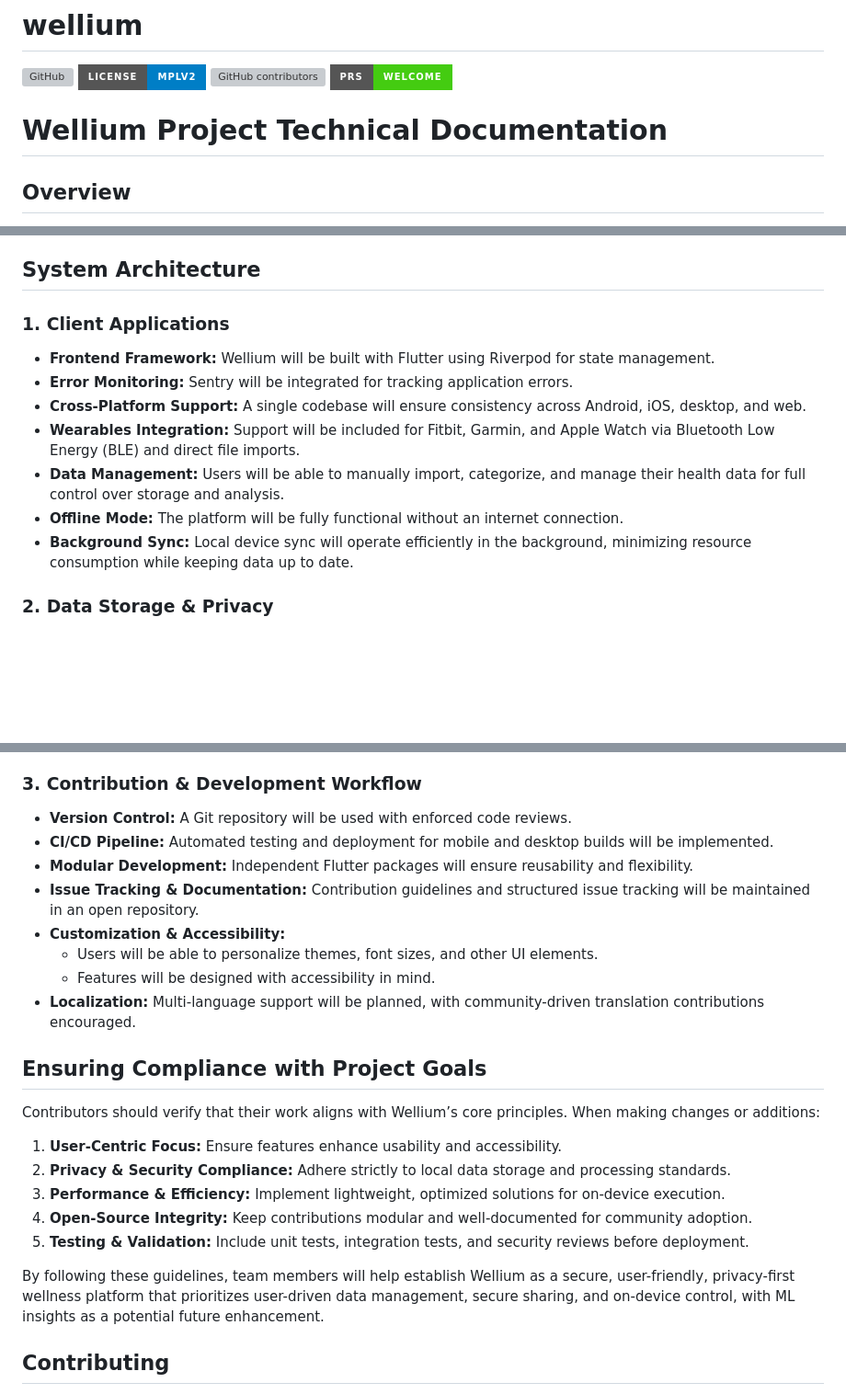
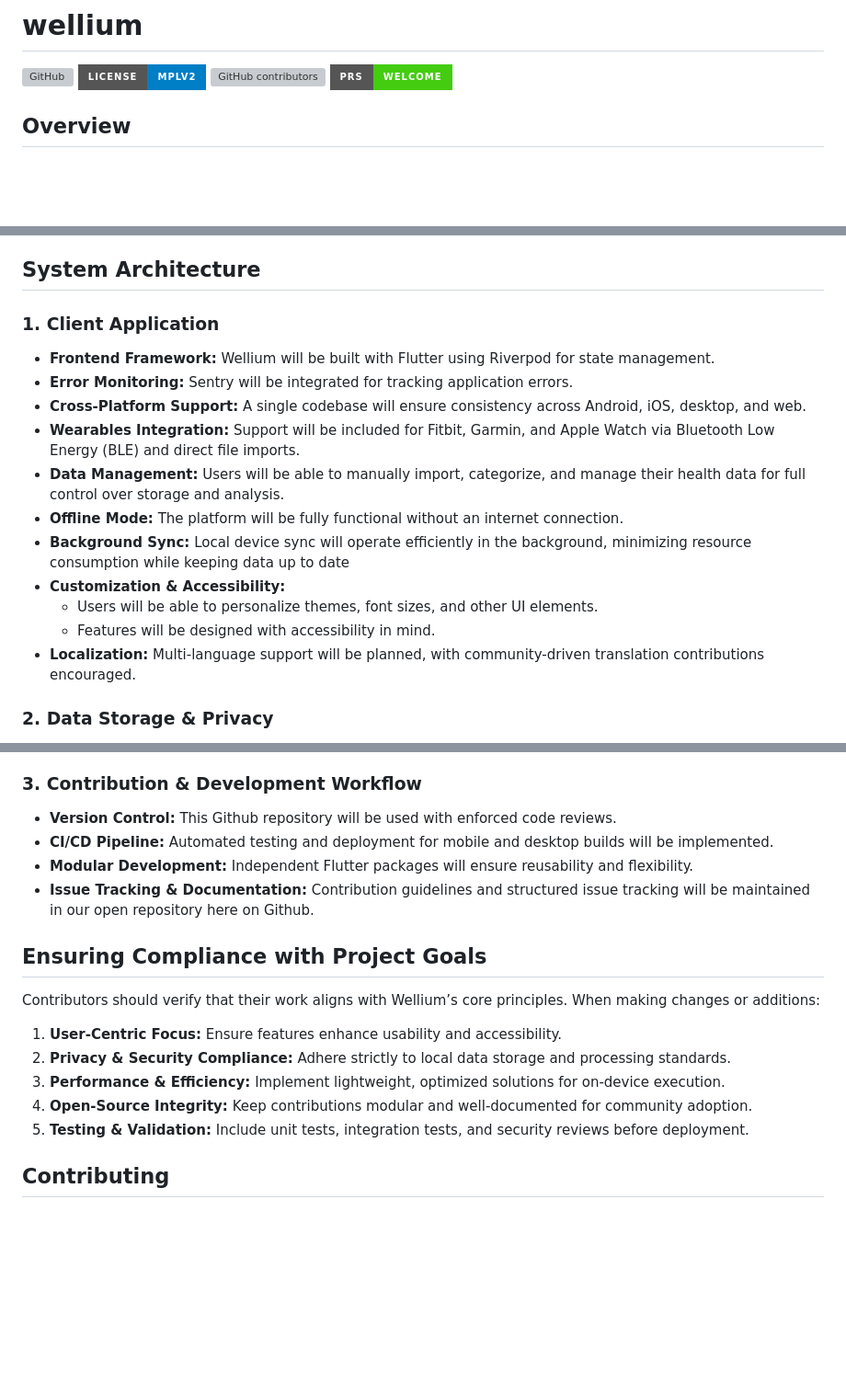
Before and after one commit to by-The-Lindemans/wellium, a Markdown page: README.md, 3 parts joined by grey strips. Shown at 92% size. Drawn GitHub-style; badges without logos; blank space fills up the shorter version; grey boxes are pictures that could not be loaded.

```diff
--- a/README.md
+++ b/README.md
@@ -4,9 +4,6 @@
 [![License: MIT](https://img.shields.io/badge/License-MPLv2-blue.svg?style=for-the-badge)](https://opensource.org/licenses/MPL-2-0)
 [![GitHub contributors](https://img.shields.io/github/contributors/by-The-Lindemans/wellium.svg?style=for-the-badge)](https://github.com/by-The-Lindemans/wellium/graphs/contributors)
 [![PRs Welcome](https://img.shields.io/badge/PRs-welcome-brightgreen.svg?style=for-the-badge)](http://makeapullrequest.com)
-
-
-# Wellium Project Technical Documentation
 
 ## Overview
 
@@ -24,7 +21,7 @@ Wellium will be a privacy-first wellness platform designed to give users full co
 
 ## System Architecture
 
-### **1. Client Applications**
+### **1. Client Application**
 
 - **Frontend Framework:** Wellium will be built with Flutter using Riverpod for state management.
 - **Error Monitoring:** Sentry will be integrated for tracking application errors.
@@ -32,7 +29,11 @@ Wellium will be a privacy-first wellness platform designed to give users full co
 - **Wearables Integration:** Support will be included for Fitbit, Garmin, and Apple Watch via Bluetooth Low Energy (BLE) and direct file imports.
 - **Data Management:** Users will be able to manually import, categorize, and manage their health data for full control over storage and analysis.
 - **Offline Mode:** The platform will be fully functional without an internet connection.
-- **Background Sync:** Local device sync will operate efficiently in the background, minimizing resource consumption while keeping data up to date.
+- **Background Sync:** Local device sync will operate efficiently in the background, minimizing resource consumption while keeping data up to date
+- **Customization & Accessibility:**
+  - Users will be able to personalize themes, font sizes, and other UI elements.
+  - Features will be designed with accessibility in mind.
+- **Localization:** Multi-language support will be planned, with community-driven translation contributions encouraged.
 
 ### **2. Data Storage & Privacy**
 
@@ -52,14 +53,10 @@ Wellium will be a privacy-first wellness platform designed to give users full co
 
 ### **3. Contribution & Development Workflow**
 
-- **Version Control:** A Git repository will be used with enforced code reviews.
+- **Version Control:** This Github repository will be used with enforced code reviews.
 - **CI/CD Pipeline:** Automated testing and deployment for mobile and desktop builds will be implemented.
 - **Modular Development:** Independent Flutter packages will ensure reusability and flexibility.
-- **Issue Tracking & Documentation:** Contribution guidelines and structured issue tracking will be maintained in an open repository.
-- **Customization & Accessibility:**
-  - Users will be able to personalize themes, font sizes, and other UI elements.
-  - Features will be designed with accessibility in mind.
-- **Localization:** Multi-language support will be planned, with community-driven translation contributions encouraged.
+- **Issue Tracking & Documentation:** Contribution guidelines and structured issue tracking will be maintained in our open repository here on Github.
 
 ## Ensuring Compliance with Project Goals
 
@@ -70,9 +67,6 @@ Contributors should verify that their work aligns with Wellium’s core principl
 3. **Performance & Efficiency:** Implement lightweight, optimized solutions for on-device execution.
 4. **Open-Source Integrity:** Keep contributions modular and well-documented for community adoption.
 5. **Testing & Validation:** Include unit tests, integration tests, and security reviews before deployment.
-
-By following these guidelines, team members will help establish Wellium as a secure, user-friendly, privacy-first wellness platform that prioritizes user-driven data management, secure sharing, and on-device control, with ML insights as a potential future enhancement.
-
 
 ## Contributing
 
```
